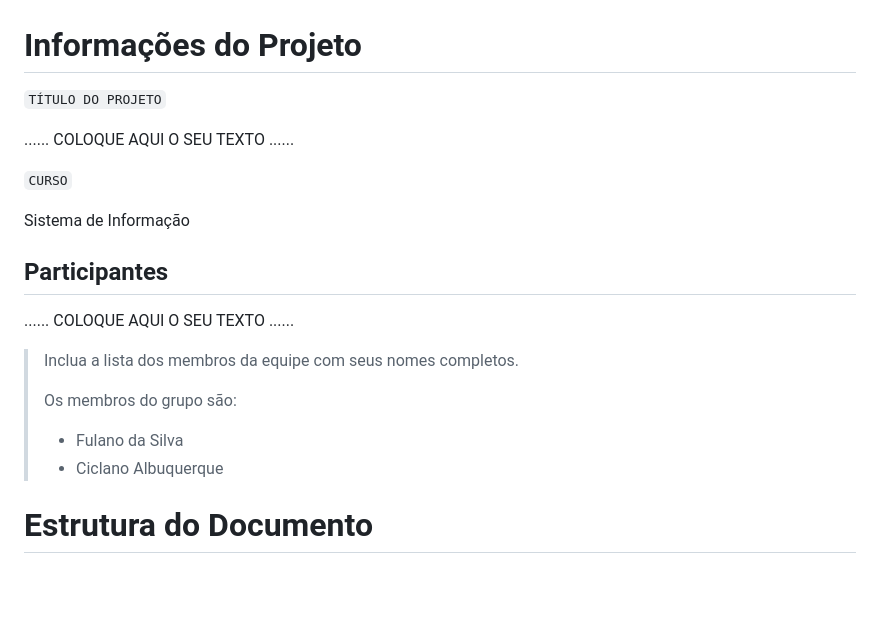
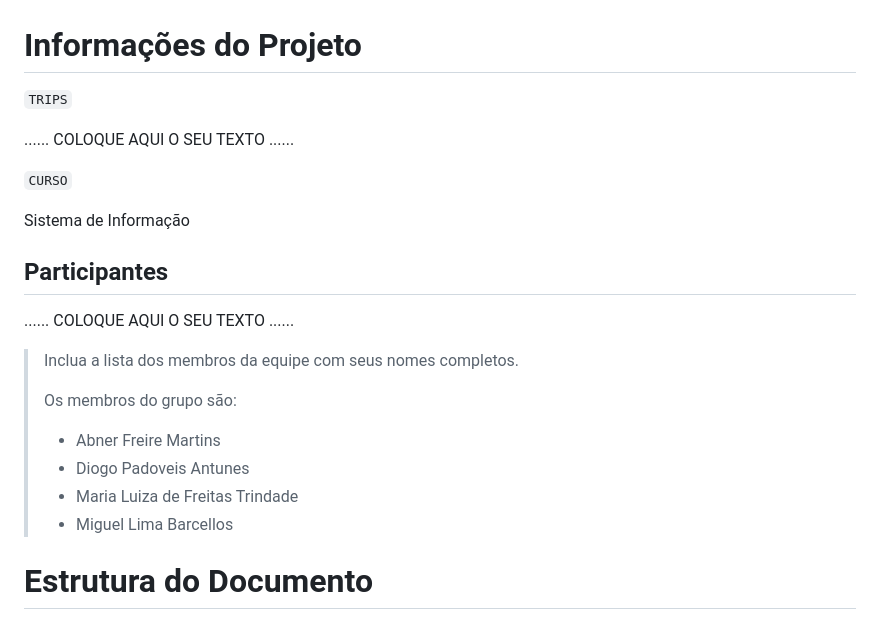
Before and after one commit to PSG-TIAPN-2022-1/psg-tiapn-2023-1-tis-grupo-4-trips, a Markdown page: docs/relatorio/Relatorio Tecnico - TEMPLATE.md, the part around the change. Drawn GitHub-style; blank space fills up the shorter version.

```diff
--- a/docs/relatorio/Relatorio Tecnico - TEMPLATE.md
+++ b/docs/relatorio/Relatorio Tecnico - TEMPLATE.md
@@ -1,5 +1,5 @@
 # Informações do Projeto
-`TÍTULO DO PROJETO`
+`TRIPS`
 
 ......  COLOQUE AQUI O SEU TEXTO ......
 
@@ -14,8 +14,10 @@ Sistema de Informação
 > Inclua a lista dos membros da equipe com seus nomes completos.
 >
 > Os membros do grupo são:
-> - Fulano da Silva
-> - Ciclano Albuquerque
+> -  Abner Freire Martins
+> -  Diogo Padoveis Antunes
+> -  Maria Luiza de Freitas Trindade
+> -  Miguel Lima Barcellos
 
 # Estrutura do Documento
 
```
